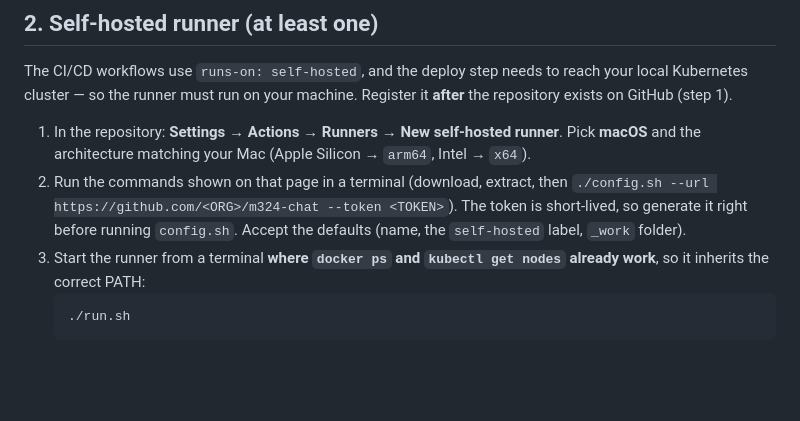
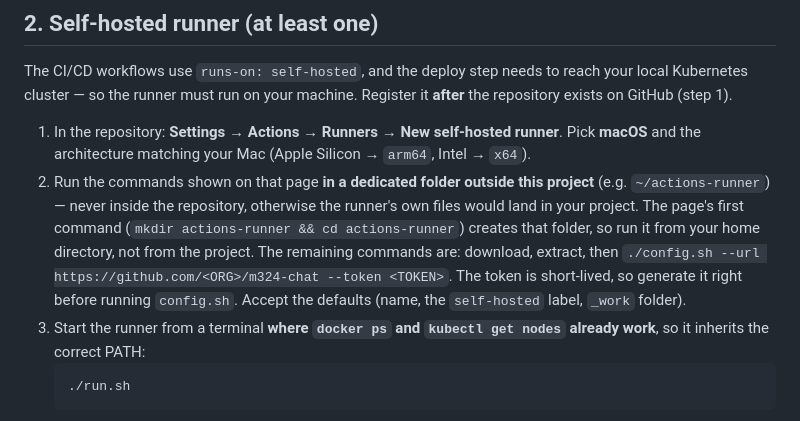
Before and after one commit to studyOrgTest/m324-chat, a Markdown page: SETUP.md, the part around the change. Drawn GitHub-style; blank space fills up the shorter version.

Commit message:
docs: clarify the runner is set up in its own folder, not the repo

```diff
--- a/SETUP.md
+++ b/SETUP.md
@@ -54,9 +54,13 @@ the repository exists on GitHub (step 1).
 1. In the repository: **Settings → Actions → Runners → New self-hosted runner**. Pick
    **macOS** and the architecture matching your Mac (Apple Silicon → `arm64`,
    Intel → `x64`).
-2. Run the commands shown on that page in a terminal (download, extract, then
-   `./config.sh --url https://github.com/<ORG>/m324-chat --token <TOKEN>`). The token is
-   short-lived, so generate it right before running `config.sh`. Accept the defaults
+2. Run the commands shown on that page **in a dedicated folder outside this project**
+   (e.g. `~/actions-runner`) — never inside the repository, otherwise the runner's own
+   files would land in your project. The page's first command
+   (`mkdir actions-runner && cd actions-runner`) creates that folder, so run it from your
+   home directory, not from the project. The remaining commands are: download, extract,
+   then `./config.sh --url https://github.com/<ORG>/m324-chat --token <TOKEN>`. The token
+   is short-lived, so generate it right before running `config.sh`. Accept the defaults
    (name, the `self-hosted` label, `_work` folder).
 3. Start the runner from a terminal **where `docker ps` and `kubectl get nodes` already
    work**, so it inherits the correct PATH:
```
